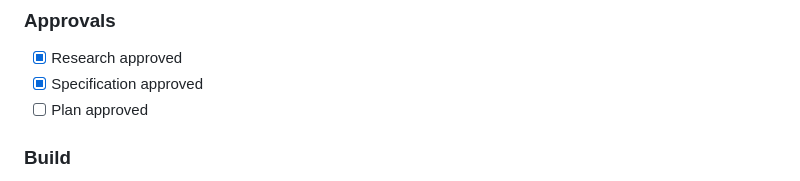
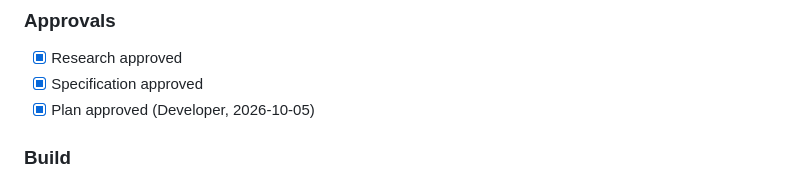
Before and after one commit to erictfree/Weather-in-Class, a Markdown page: plan.md, the part around the change. Drawn GitHub-style.

Commit message:
Record plan approval
Co-Authored-By: Claude Opus 5.5 <noreply@anthropic.com>
Claude-Session: https://claude.ai/code/session_01VixN926HMXPpsWw9282XAR

```diff
--- a/plan.md
+++ b/plan.md
@@ -56,7 +56,7 @@ Summarize the structure, data flow, dependencies, task order, and main risks.
 
 - [x] Research approved
 - [x] Specification approved
-- [ ] Plan approved
+- [x] Plan approved (Developer, 2026-10-05)
 
 ### Build
 
```
